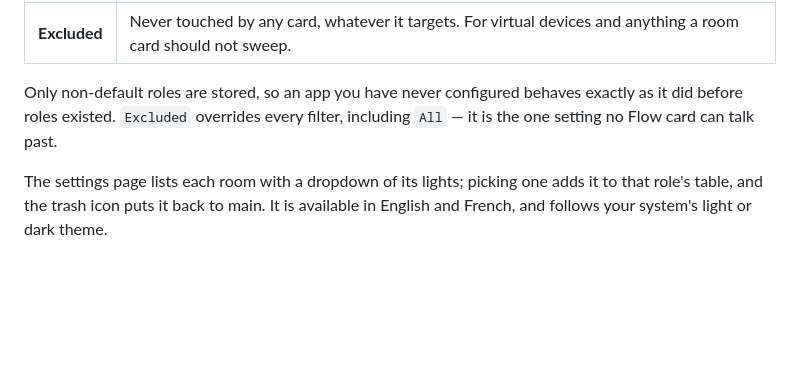
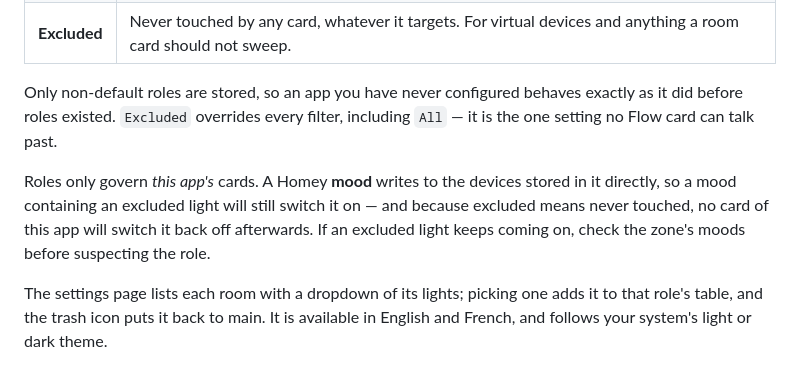
Before and after one commit to Arylmera/RoomLights, a Markdown page: README.md, the part around the change. GitHub-like rendering; blank space fills up the shorter version.

Commit message:
docs: note that moods bypass light roles
An excluded light kept coming on in a room whose cards all respected the
role. The cause was a Homey mood holding that light: a mood writes its
stored per-device state directly, so no filter of this app can stop it, and
because excluded also means the app never turns the light *off*, it stays on
afterwards. Worth a line where roles are explained.

Co-Authored-By: Claude Opus 5 <noreply@anthropic.com>

```diff
--- a/README.md
+++ b/README.md
@@ -28,6 +28,8 @@ Every light has a role, set on the app's **settings page** in the Homey app:
 | **Excluded** | Never touched by any card, whatever it targets. For virtual devices and anything a room card should not sweep. |
 
 Only non-default roles are stored, so an app you have never configured behaves exactly as it did before roles existed. `Excluded` overrides every filter, including `All` — it is the one setting no Flow card can talk past.
+
+Roles only govern *this app's* cards. A Homey **mood** writes to the devices stored in it directly, so a mood containing an excluded light will still switch it on — and because excluded means never touched, no card of this app will switch it back off afterwards. If an excluded light keeps coming on, check the zone's moods before suspecting the role.
 
 The settings page lists each room with a dropdown of its lights; picking one adds it to that role's table, and the trash icon puts it back to main. It is available in English and French, and follows your system's light or dark theme.
 
```
